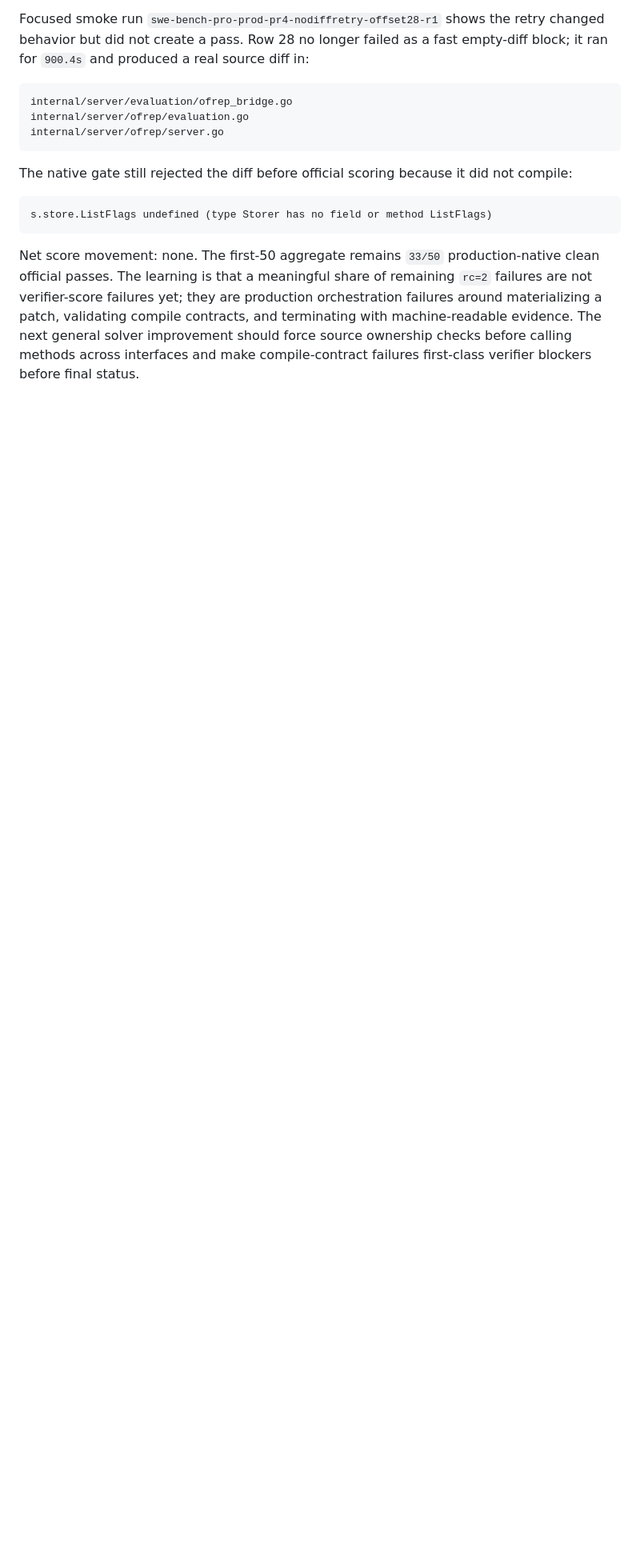
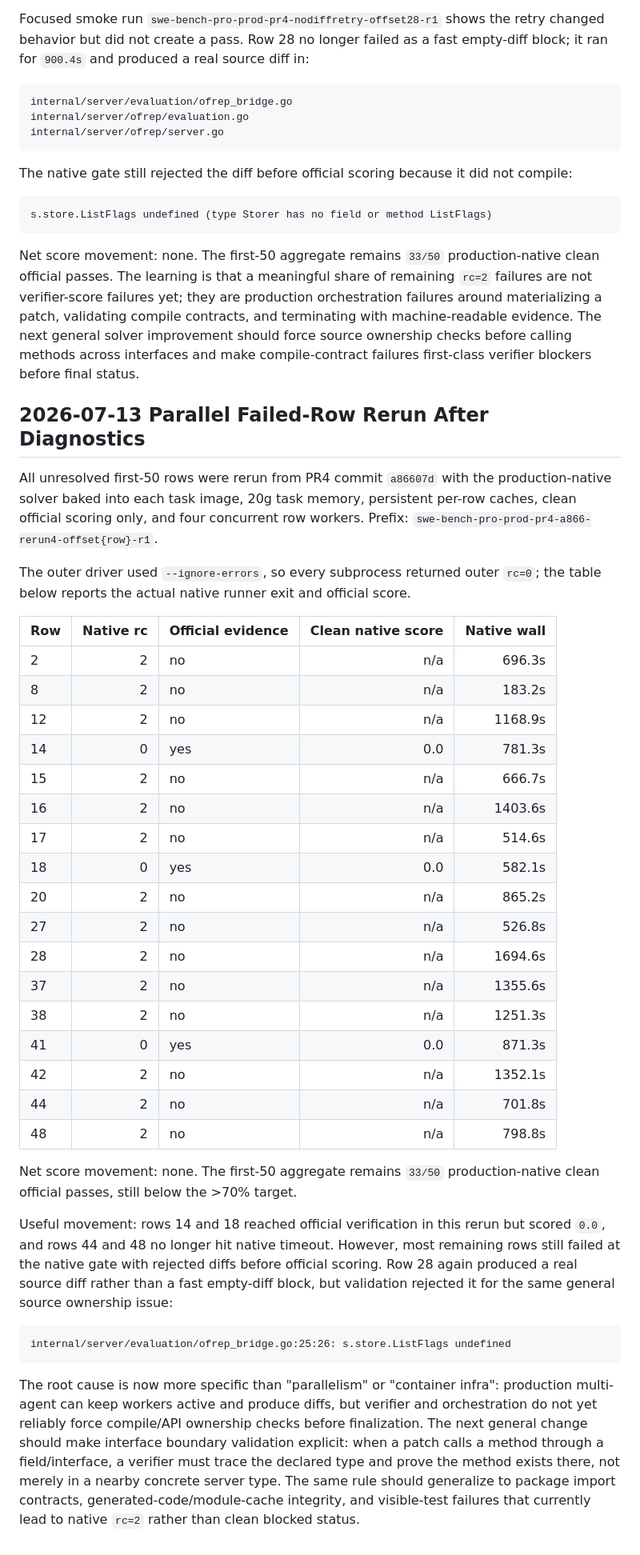
Before and after one commit to areshand/multiagent, a Markdown page: evaluation/reports/swe-bench-pro-prod-multiagent-first50-summary.md, the part around the change. Shown at 80% size. GitHub-like rendering; blank space fills up the shorter version.

Commit message:
Record PR4 failed-row parallel rerun

````diff
--- a/evaluation/reports/swe-bench-pro-prod-multiagent-first50-summary.md
+++ b/evaluation/reports/swe-bench-pro-prod-multiagent-first50-summary.md
@@ -1071,3 +1071,59 @@ compile contracts, and terminating with machine-readable evidence. The next
 general solver improvement should force source ownership checks before calling
 methods across interfaces and make compile-contract failures first-class
 verifier blockers before final status.
+
+## 2026-07-13 Parallel Failed-Row Rerun After Diagnostics
+
+All unresolved first-50 rows were rerun from PR4 commit `a86607d` with the
+production-native solver baked into each task image, 20g task memory,
+persistent per-row caches, clean official scoring only, and four concurrent
+row workers. Prefix:
+`swe-bench-pro-prod-pr4-a866-rerun4-offset{row}-r1`.
+
+The outer driver used `--ignore-errors`, so every subprocess returned outer
+`rc=0`; the table below reports the actual native runner exit and official
+score.
+
+| Row | Native rc | Official evidence | Clean native score | Native wall |
+| --- | ---: | --- | ---: | ---: |
+| 2 | 2 | no | n/a | 696.3s |
+| 8 | 2 | no | n/a | 183.2s |
+| 12 | 2 | no | n/a | 1168.9s |
+| 14 | 0 | yes | 0.0 | 781.3s |
+| 15 | 2 | no | n/a | 666.7s |
+| 16 | 2 | no | n/a | 1403.6s |
+| 17 | 2 | no | n/a | 514.6s |
+| 18 | 0 | yes | 0.0 | 582.1s |
+| 20 | 2 | no | n/a | 865.2s |
+| 27 | 2 | no | n/a | 526.8s |
+| 28 | 2 | no | n/a | 1694.6s |
+| 37 | 2 | no | n/a | 1355.6s |
+| 38 | 2 | no | n/a | 1251.3s |
+| 41 | 0 | yes | 0.0 | 871.3s |
+| 42 | 2 | no | n/a | 1352.1s |
+| 44 | 2 | no | n/a | 701.8s |
+| 48 | 2 | no | n/a | 798.8s |
+
+Net score movement: none. The first-50 aggregate remains `33/50`
+production-native clean official passes, still below the >70% target.
+
+Useful movement: rows 14 and 18 reached official verification in this rerun but
+scored `0.0`, and rows 44 and 48 no longer hit native timeout. However, most
+remaining rows still failed at the native gate with rejected diffs before
+official scoring. Row 28 again produced a real source diff rather than a fast
+empty-diff block, but validation rejected it for the same general source
+ownership issue:
+
+```text
+internal/server/evaluation/ofrep_bridge.go:25:26: s.store.ListFlags undefined
+```
+
+The root cause is now more specific than "parallelism" or "container infra":
+production multi-agent can keep workers active and produce diffs, but verifier
+and orchestration do not yet reliably force compile/API ownership checks before
+finalization. The next general change should make interface boundary validation
+explicit: when a patch calls a method through a field/interface, a verifier must
+trace the declared type and prove the method exists there, not merely in a
+nearby concrete server type. The same rule should generalize to package import
+contracts, generated-code/module-cache integrity, and visible-test failures
+that currently lead to native `rc=2` rather than clean blocked status.
````
